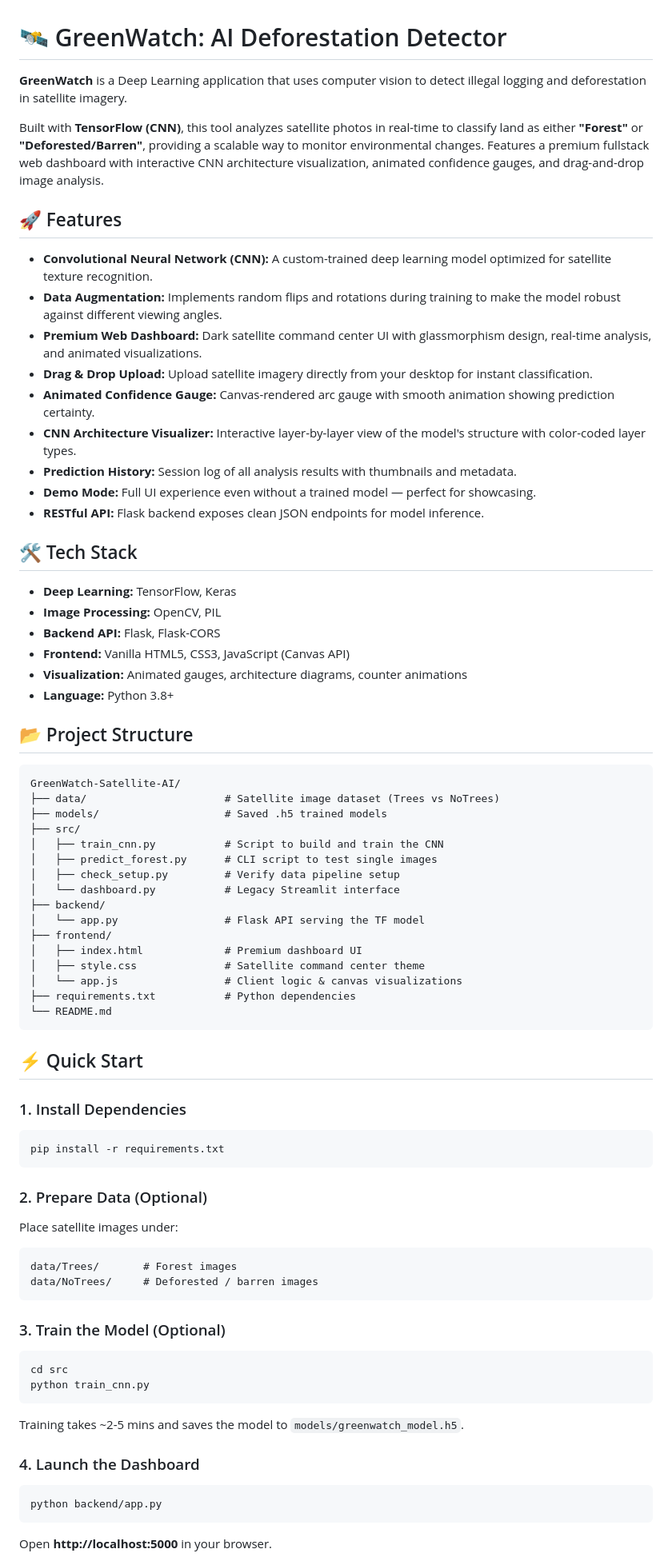
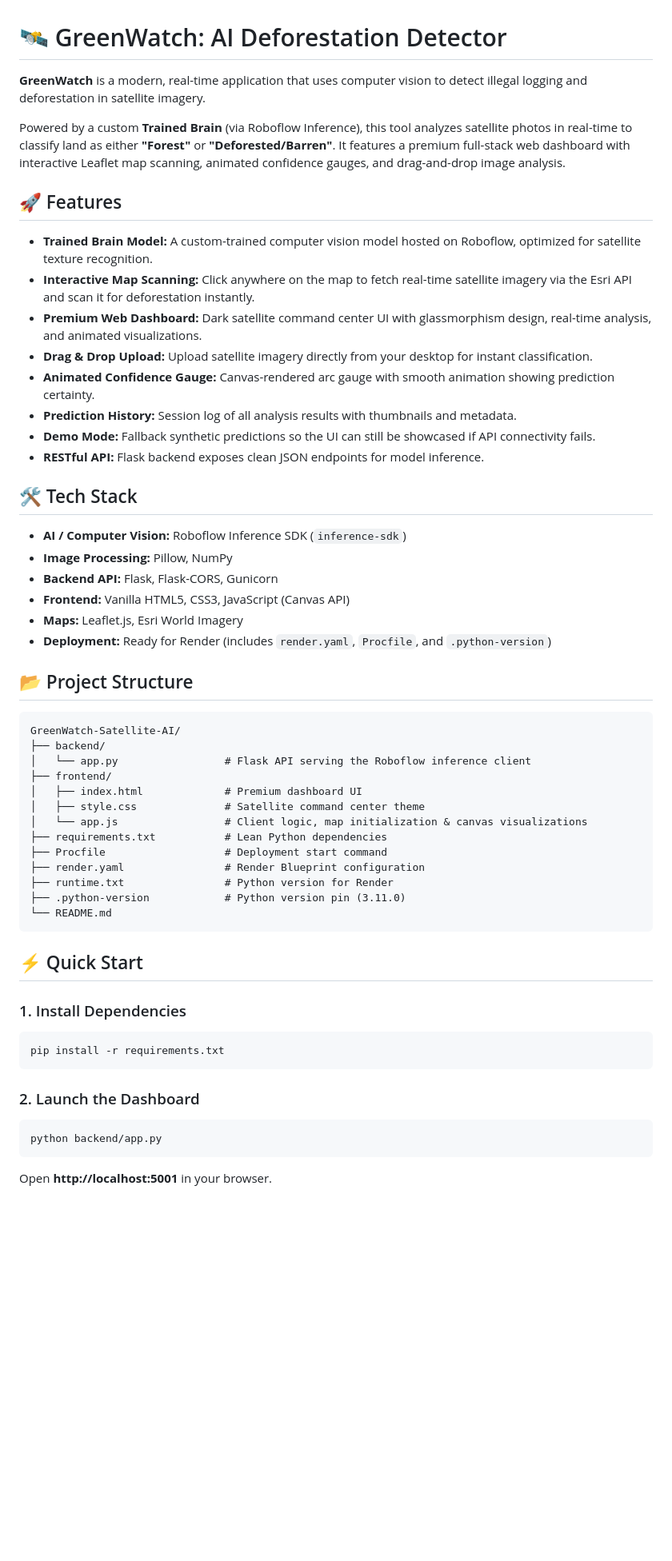
Before and after one commit to suvanwit25100-rgb/GreenWatch-Satellite-AI, a Markdown page: README.md, the part around one of its changes. Shown at 80% size. Drawn GitHub-style; blank space fills up the shorter version.

Commit message:
docs: completely rewrite README to reflect final project state (Trained Brain, Map Scan, Render deployment)

````diff
--- a/README.md
+++ b/README.md
@@ -1,45 +1,41 @@
 # 🛰️ GreenWatch: AI Deforestation Detector
 
-**GreenWatch** is a Deep Learning application that uses computer vision to detect illegal logging and deforestation in satellite imagery.
+**GreenWatch** is a modern, real-time application that uses computer vision to detect illegal logging and deforestation in satellite imagery.
 
-Built with **TensorFlow (CNN)**, this tool analyzes satellite photos in real-time to classify land as either **"Forest"** or **"Deforested/Barren"**, providing a scalable way to monitor environmental changes. Features a premium fullstack web dashboard with interactive CNN architecture visualization, animated confidence gauges, and drag-and-drop image analysis.
+Powered by a custom **Trained Brain** (via Roboflow Inference), this tool analyzes satellite photos in real-time to classify land as either **"Forest"** or **"Deforested/Barren"**. It features a premium full-stack web dashboard with interactive Leaflet map scanning, animated confidence gauges, and drag-and-drop image analysis.
 
 ## 🚀 Features
-* **Convolutional Neural Network (CNN):** A custom-trained deep learning model optimized for satellite texture recognition.
-* **Data Augmentation:** Implements random flips and rotations during training to make the model robust against different viewing angles.
+* **Trained Brain Model:** A custom-trained computer vision model hosted on Roboflow, optimized for satellite texture recognition.
+* **Interactive Map Scanning:** Click anywhere on the map to fetch real-time satellite imagery via the Esri API and scan it for deforestation instantly.
 * **Premium Web Dashboard:** Dark satellite command center UI with glassmorphism design, real-time analysis, and animated visualizations.
 * **Drag & Drop Upload:** Upload satellite imagery directly from your desktop for instant classification.
 * **Animated Confidence Gauge:** Canvas-rendered arc gauge with smooth animation showing prediction certainty.
-* **CNN Architecture Visualizer:** Interactive layer-by-layer view of the model's structure with color-coded layer types.
 * **Prediction History:** Session log of all analysis results with thumbnails and metadata.
-* **Demo Mode:** Full UI experience even without a trained model — perfect for showcasing.
+* **Demo Mode:** Fallback synthetic predictions so the UI can still be showcased if API connectivity fails.
 * **RESTful API:** Flask backend exposes clean JSON endpoints for model inference.
 
 ## 🛠️ Tech Stack
-* **Deep Learning:** TensorFlow, Keras
-* **Image Processing:** OpenCV, PIL
-* **Backend API:** Flask, Flask-CORS
+* **AI / Computer Vision:** Roboflow Inference SDK (`inference-sdk`)
+* **Image Processing:** Pillow, NumPy
+* **Backend API:** Flask, Flask-CORS, Gunicorn
 * **Frontend:** Vanilla HTML5, CSS3, JavaScript (Canvas API)
-* **Visualization:** Animated gauges, architecture diagrams, counter animations
-* **Language:** Python 3.8+
+* **Maps:** Leaflet.js, Esri World Imagery
+* **Deployment:** Ready for Render (includes `render.yaml`, `Procfile`, and `.python-version`)
 
 ## 📂 Project Structure
 ```text
 GreenWatch-Satellite-AI/
-├── data/                      # Satellite image dataset (Trees vs NoTrees)
-├── models/                    # Saved .h5 trained models
-├── src/
-│   ├── train_cnn.py           # Script to build and train the CNN
-│   ├── predict_forest.py      # CLI script to test single images
-│   ├── check_setup.py         # Verify data pipeline setup
-│   └── dashboard.py           # Legacy Streamlit interface
 ├── backend/
-│   └── app.py                 # Flask API serving the TF model
+│   └── app.py                 # Flask API serving the Roboflow inference client
 ├── frontend/
 │   ├── index.html             # Premium dashboard UI
 │   ├── style.css              # Satellite command center theme
-│   └── app.js                 # Client logic & canvas visualizations
-├── requirements.txt           # Python dependencies
+│   └── app.js                 # Client logic, map initialization & canvas visualizations
+├── requirements.txt           # Lean Python dependencies
+├── Procfile                   # Deployment start command
+├── render.yaml                # Render Blueprint configuration
+├── runtime.txt                # Python version for Render
+├── .python-version            # Python version pin (3.11.0)
 └── README.md
 ```
 
@@ -50,23 +46,9 @@ GreenWatch-Satellite-AI/
 pip install -r requirements.txt
 ```
 
-### 2. Prepare Data (Optional)
-Place satellite images under:
-```
-data/Trees/       # Forest images
-data/NoTrees/     # Deforested / barren images
-```
-
-### 3. Train the Model (Optional)
-```bash
-cd src
-python train_cnn.py
-```
-Training takes ~2-5 mins and saves the model to `models/greenwatch_model.h5`.
-
-### 4. Launch the Dashboard
+### 2. Launch the Dashboard
 ```bash
 python backend/app.py
 ```
-Open **http://localhost:5000** in your browser.
+Open **http://localhost:5001** in your browser.
 
````
Also changed, not shown: other parts of README.md (+8 -3 lines).
